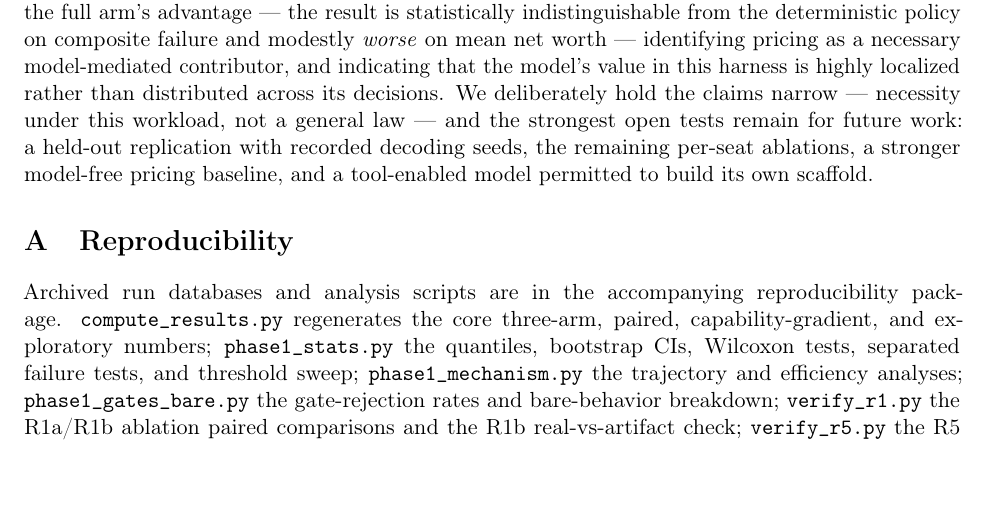
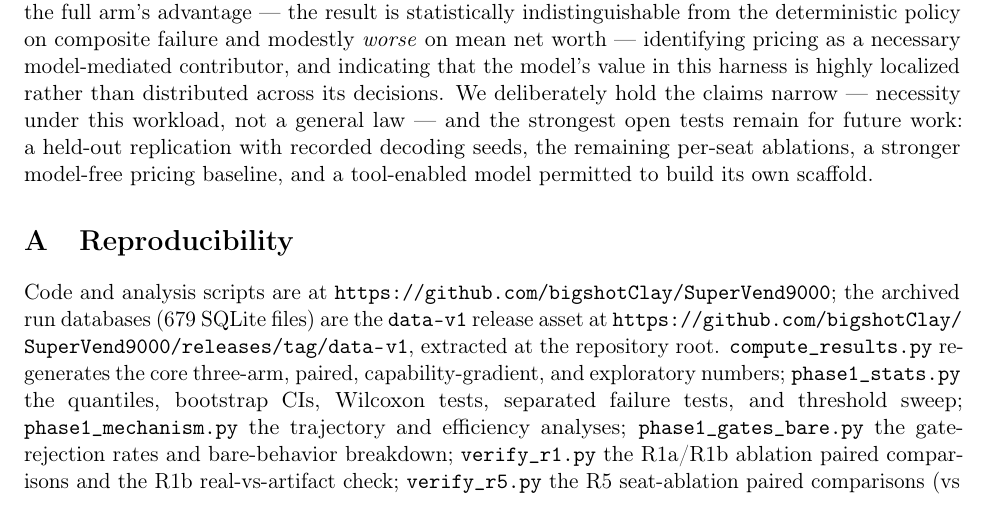
Before and after one commit to bigshotClay/SuperVend9000, a LaTeX paper (docs/arxiv/main.tex): part of page 15 of 18, cut so that both start at the same text. Compiled offline with pdfLaTeX.

Commit message:
Point reproducibility docs at the data-v1 release; ignore local .trash
- README, reproducibility-package/README, and arXiv Appendix A now link the
  679-DB data-v1 release asset with extract-at-root instructions.
- .gitignore: add .trash/ (local decluttered artifacts, never published).

Co-Authored-By: Claude Opus 4.8 <noreply@anthropic.com>

```diff
--- a/docs/arxiv/main.tex
+++ b/docs/arxiv/main.tex
@@ -827,8 +827,11 @@ build its own scaffold.
 
 \section{Reproducibility}
 
-Archived run databases and analysis scripts are in the accompanying
-reproducibility package. \texttt{compute\_results.py} regenerates the core
+Code and analysis scripts are at
+\url{https://github.com/bigshotClay/SuperVend9000}; the archived run databases
+(679 SQLite files) are the \texttt{data-v1} release asset at
+\url{https://github.com/bigshotClay/SuperVend9000/releases/tag/data-v1},
+extracted at the repository root. \texttt{compute\_results.py} regenerates the core
 three-arm, paired, capability-gradient, and exploratory numbers;
 \texttt{phase1\_stats.py} the quantiles, bootstrap CIs, Wilcoxon tests,
 separated failure tests, and threshold sweep; \texttt{phase1\_mechanism.py} the
```
Also changed, not shown: README.md, docs/arxiv/main.pdf, reproducibility-package/README.md, 1 other file.
